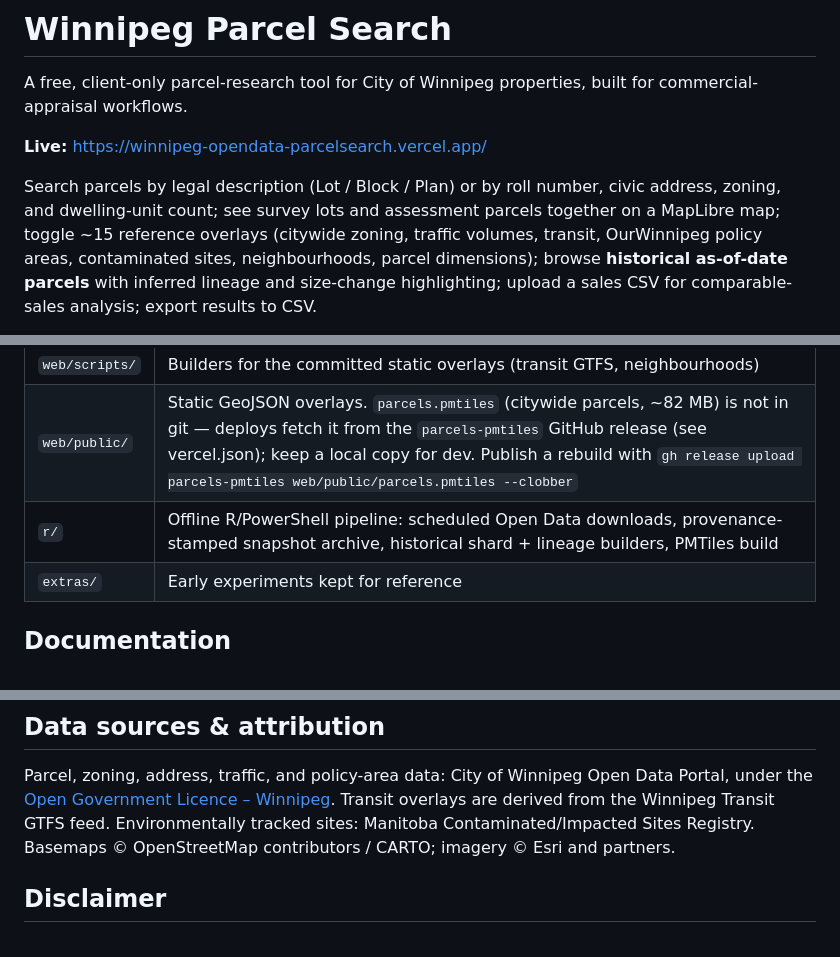
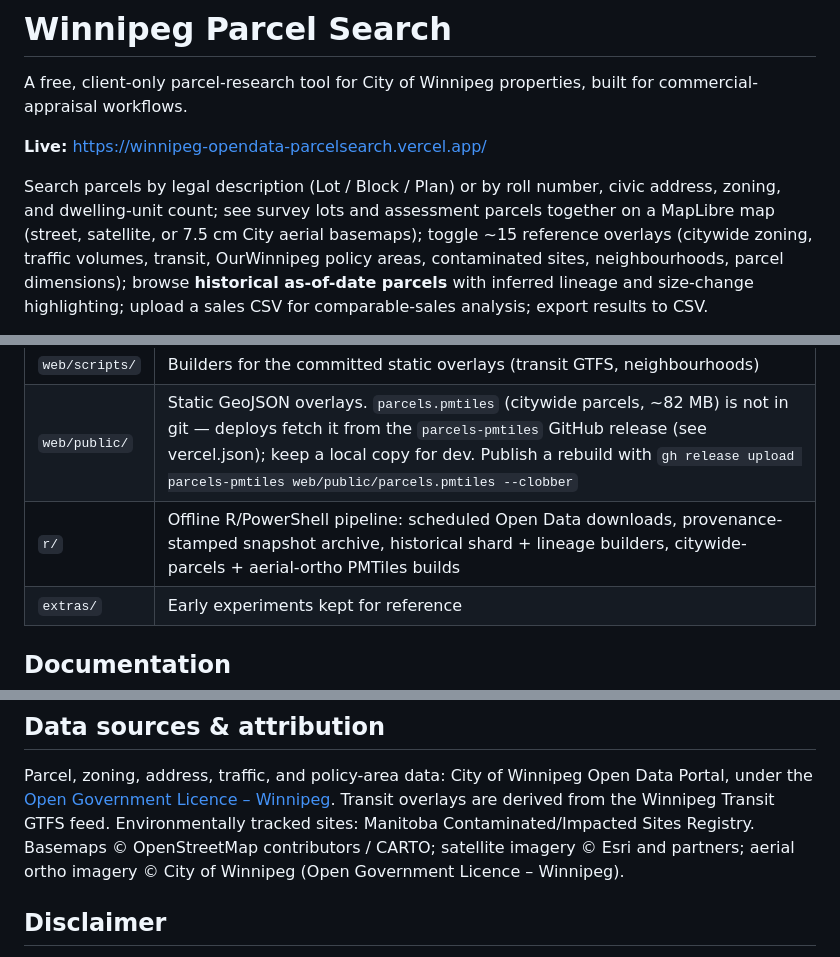
Before and after one commit to jayschellenberg/winnipeg-opendata-parcelsearch, a Markdown page: README.md, 3 parts joined by grey strips. Rendered like a GitHub page.

```diff
--- a/README.md
+++ b/README.md
@@ -7,7 +7,7 @@ for commercial-appraisal workflows.
 
 Search parcels by legal description (Lot / Block / Plan) or by roll number,
 civic address, zoning, and dwelling-unit count; see survey lots and assessment
-parcels together on a MapLibre map; toggle ~15 reference overlays (citywide
+parcels together on a MapLibre map (street, satellite, or 7.5 cm City aerial basemaps); toggle ~15 reference overlays (citywide
 zoning, traffic volumes, transit, OurWinnipeg policy areas, contaminated
 sites, neighbourhoods, parcel dimensions); browse **historical as-of-date
 parcels** with inferred lineage and size-change highlighting; upload a sales
@@ -41,7 +41,7 @@ Deploys are automatic: every push to `main` rebuilds on Vercel
 | `web/test/` | Unit tests, run by `npm test` |
 | `web/scripts/` | Builders for the committed static overlays (transit GTFS, neighbourhoods) |
 | `web/public/` | Static GeoJSON overlays. `parcels.pmtiles` (citywide parcels, ~82 MB) is not in git — deploys fetch it from the `parcels-pmtiles` GitHub release (see vercel.json); keep a local copy for dev. Publish a rebuild with `gh release upload parcels-pmtiles web/public/parcels.pmtiles --clobber` |
-| `r/` | Offline R/PowerShell pipeline: scheduled Open Data downloads, provenance-stamped snapshot archive, historical shard + lineage builders, PMTiles build |
+| `r/` | Offline R/PowerShell pipeline: scheduled Open Data downloads, provenance-stamped snapshot archive, historical shard + lineage builders, citywide-parcels + aerial-ortho PMTiles builds |
 | `extras/` | Early experiments kept for reference |
 
 ## Documentation
@@ -62,7 +62,7 @@ Data Portal, under the
 [Open Government Licence – Winnipeg](https://data.winnipeg.ca/open-data-licence).
 Transit overlays are derived from the Winnipeg Transit GTFS feed.
 Environmentally tracked sites: Manitoba Contaminated/Impacted Sites Registry.
-Basemaps © OpenStreetMap contributors / CARTO; imagery © Esri and partners.
+Basemaps © OpenStreetMap contributors / CARTO; satellite imagery © Esri and partners; aerial ortho imagery © City of Winnipeg (Open Government Licence – Winnipeg).
 
 ## Disclaimer
 
```
Also changed, not shown: REPLICATION_GUIDE.md (+61 -2 lines).
